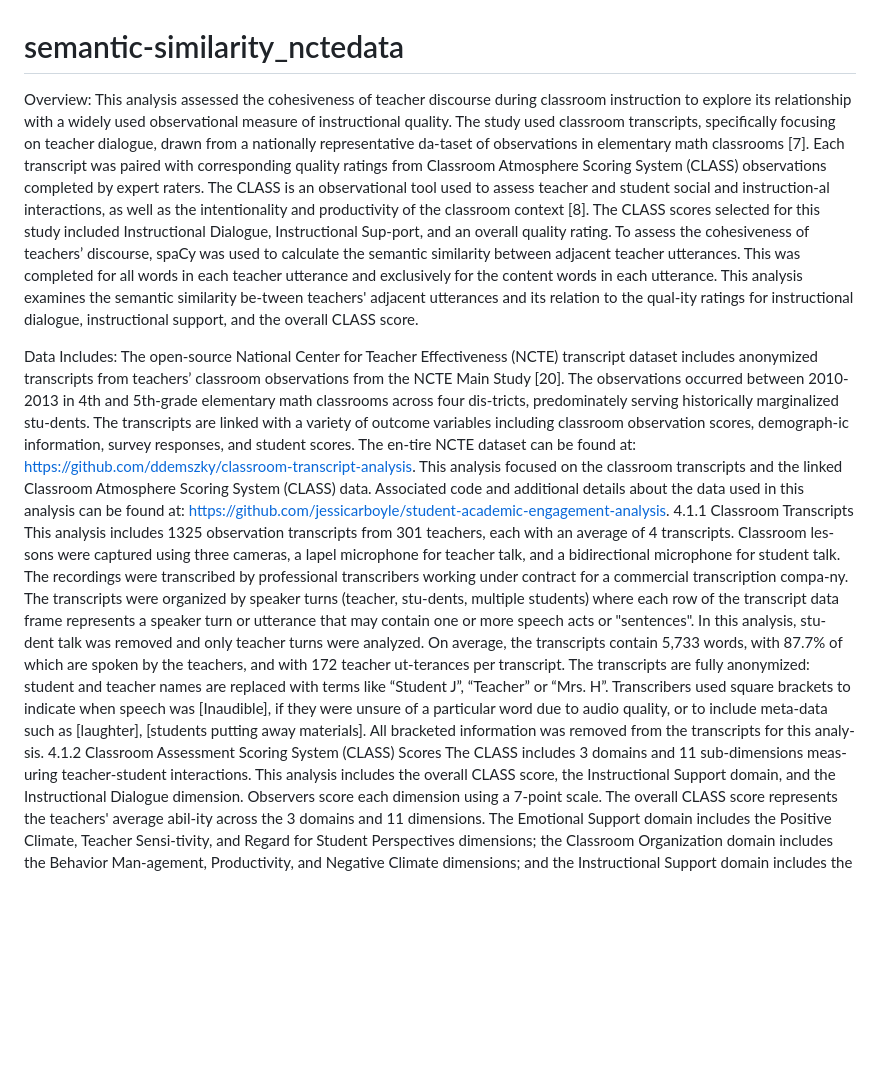
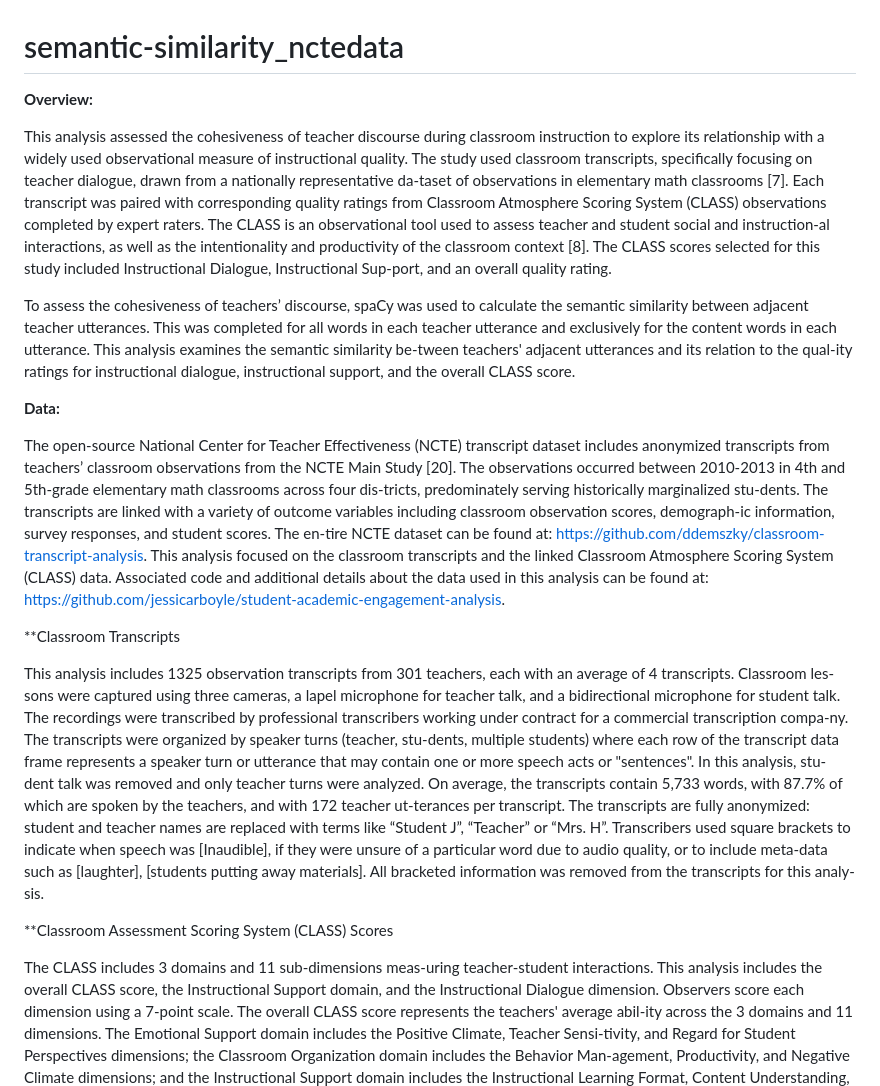
Before and after one commit to jessicarboyle/semantic-similarity_nctedata, a Markdown page: README.md, the part around the change. Rendered like a GitHub page; blank space fills up the shorter version.

```diff
--- a/README.md
+++ b/README.md
@@ -1,17 +1,26 @@
 # semantic-similarity_nctedata
-Overview:
+**Overview:**
+
 This analysis assessed the cohesiveness of teacher discourse during classroom instruction to explore its relationship with a widely used observational measure of instructional quality. The study used classroom transcripts, specifically focusing on teacher dialogue, drawn from a nationally representative da-taset of observations in elementary math classrooms [7]. Each transcript was paired with corresponding quality ratings from Classroom Atmosphere Scoring System (CLASS) observations completed by expert raters. The CLASS is an observational tool used to assess teacher and student social and instruction-al interactions, as well as the intentionality and productivity of the classroom context [8]. The CLASS scores selected for this study included Instructional Dialogue, Instructional Sup-port, and an overall quality rating.
+
+
 To assess the cohesiveness of teachers’ discourse, spaCy was used to calculate the semantic similarity between adjacent teacher utterances. This was completed for all words in each teacher utterance and exclusively for the content words in each utterance. This analysis examines the semantic similarity be-tween teachers' adjacent utterances and its relation to the qual-ity ratings for instructional dialogue, instructional support, and the overall CLASS score.
 
 
-Data Includes:
+**Data:**
+
 The open-source National Center for Teacher Effectiveness (NCTE) transcript dataset includes anonymized transcripts from teachers’ classroom observations from the NCTE Main Study [20]. The observations occurred between 2010-2013 in 4th and 5th-grade elementary math classrooms across four dis-tricts, predominately serving historically marginalized stu-dents. The transcripts are linked with a variety of outcome variables including classroom observation scores, demograph-ic information, survey responses, and student scores. The en-tire NCTE dataset can be found at: https://github.com/ddemszky/classroom-transcript-analysis.
 This analysis focused on the classroom transcripts and the linked Classroom Atmosphere Scoring System (CLASS) data. Associated code and additional details about the data used in this analysis can be found at: https://github.com/jessicarboyle/student-academic-engagement-analysis.
-4.1.1	Classroom Transcripts
+
+**Classroom Transcripts
+
 This analysis includes 1325 observation transcripts from 301 teachers, each with an average of 4 transcripts. Classroom les-sons were captured using three cameras, a lapel microphone for teacher talk, and a bidirectional microphone for student talk. The recordings were transcribed by professional transcribers working under contract for a commercial transcription compa-ny.
 The transcripts were organized by speaker turns (teacher, stu-dents, multiple students) where each row of the transcript data frame represents a speaker turn or utterance that may contain one or more speech acts or "sentences". In this analysis, stu-dent talk was removed and only teacher turns were analyzed. On average, the transcripts contain 5,733 words, with 87.7% of which are spoken by the teachers, and with 172 teacher ut-terances per transcript.
 The transcripts are fully anonymized: student and teacher names are replaced with terms like “Student J”, “Teacher” or “Mrs. H”. Transcribers used square brackets to indicate when speech was [Inaudible], if they were unsure of a particular word due to audio quality, or to include meta-data such as [laughter], [students putting away materials]. All bracketed information was removed from the transcripts for this analy-sis.
-4.1.2	Classroom Assessment Scoring System (CLASS) Scores
+
+
+**Classroom Assessment Scoring System (CLASS) Scores
+
 The CLASS includes 3 domains and 11 sub-dimensions meas-uring teacher-student interactions. This analysis includes the overall CLASS score, the Instructional Support domain, and the Instructional Dialogue dimension. Observers score each dimension using a 7-point scale.
 The overall CLASS score represents the teachers' average abil-ity across the 3 domains and 11 dimensions. The Emotional Support domain includes the Positive Climate, Teacher Sensi-tivity, and Regard for Student Perspectives dimensions; the Classroom Organization domain includes the Behavior Man-agement, Productivity, and Negative Climate dimensions; and the Instructional Support domain includes the Instructional Learning Format, Content Understanding, Analysis and In-quiry, Quality Feedback, and Instructional Dialogue dimen-sions.
 The Instructional Support domain measures the teachers' in-structional support ability to enhance learning through con-sistent, process-oriented feedback, focus on higher-order thinking skills, and presentation of new content within a broader, meaningful context. The instructional support domain score is calculated by taking an average of its' 5 dimensions' scores.
```
